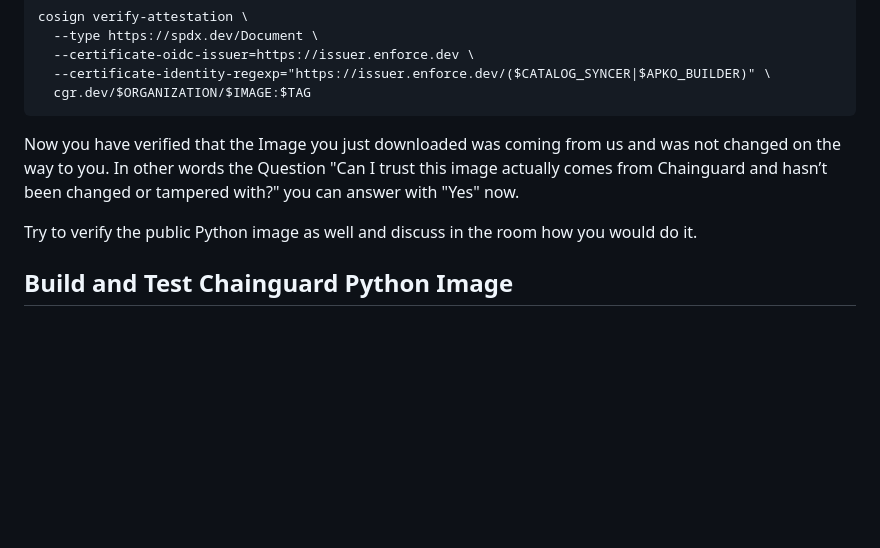
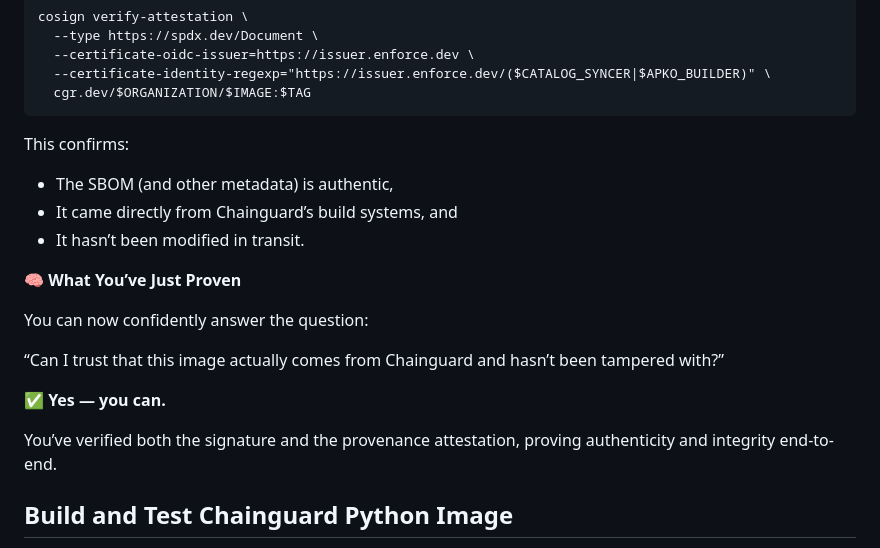
Before and after one commit to julianklodzinski/emea-chainguard-workshop, a Markdown page: README.md, the part around one of its changes. GitHub-like rendering; blank space fills up the shorter version.

````diff
--- a/README.md
+++ b/README.md
@@ -408,10 +443,20 @@ cosign verify-attestation \
   --certificate-identity-regexp="https://issuer.enforce.dev/($CATALOG_SYNCER|$APKO_BUILDER)" \
   cgr.dev/$ORGANIZATION/$IMAGE:$TAG
 ```
+This confirms:
+- The SBOM (and other metadata) is authentic,
+- It came directly from Chainguard’s build systems, and
+- It hasn’t been modified in transit.
 
-Now you have verified that the Image you just downloaded was coming from us and was not changed on the way to you. In other words the Question "Can I trust this image actually comes from Chainguard and hasn’t been changed or tampered with?" you can answer with "Yes" now.
+**🧠 What You’ve Just Proven**
 
-Try to verify the public Python image as well and discuss in the room how you would do it.
+You can now confidently answer the question:
+
+“Can I trust that this image actually comes from Chainguard and hasn’t been tampered with?”
+
+**✅ Yes — you can.**
+
+You’ve verified both the signature and the provenance attestation, proving authenticity and integrity end-to-end.
 
 ## Build and Test Chainguard Python Image
 Now you might wonder, wait, no CVEs, a lot smaller, there is something wrong... these images can't work! You are wrong, but let's find out together and build a simple Python App together.
````
Also changed, not shown: other parts of README.md (+46 -11 lines).
